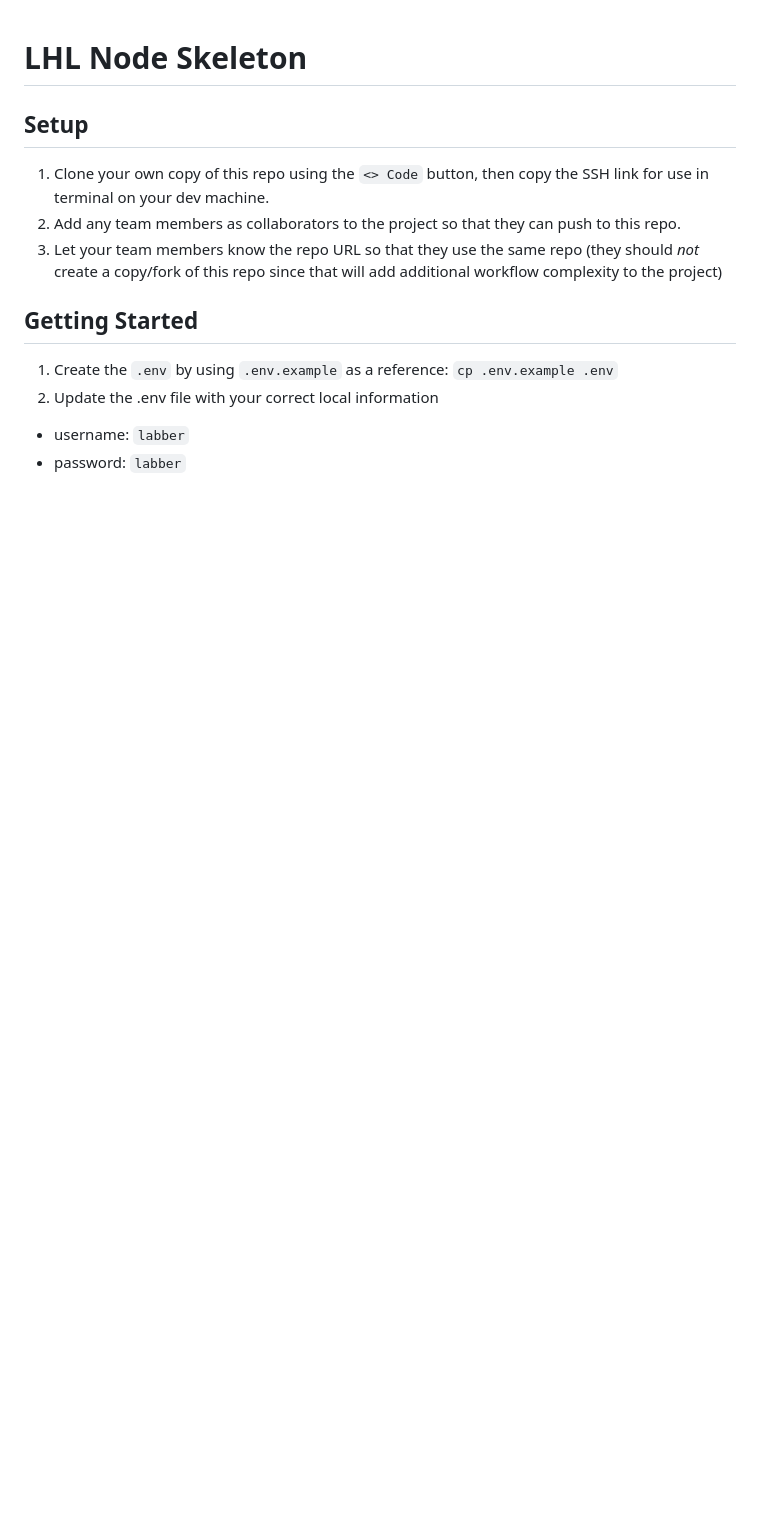
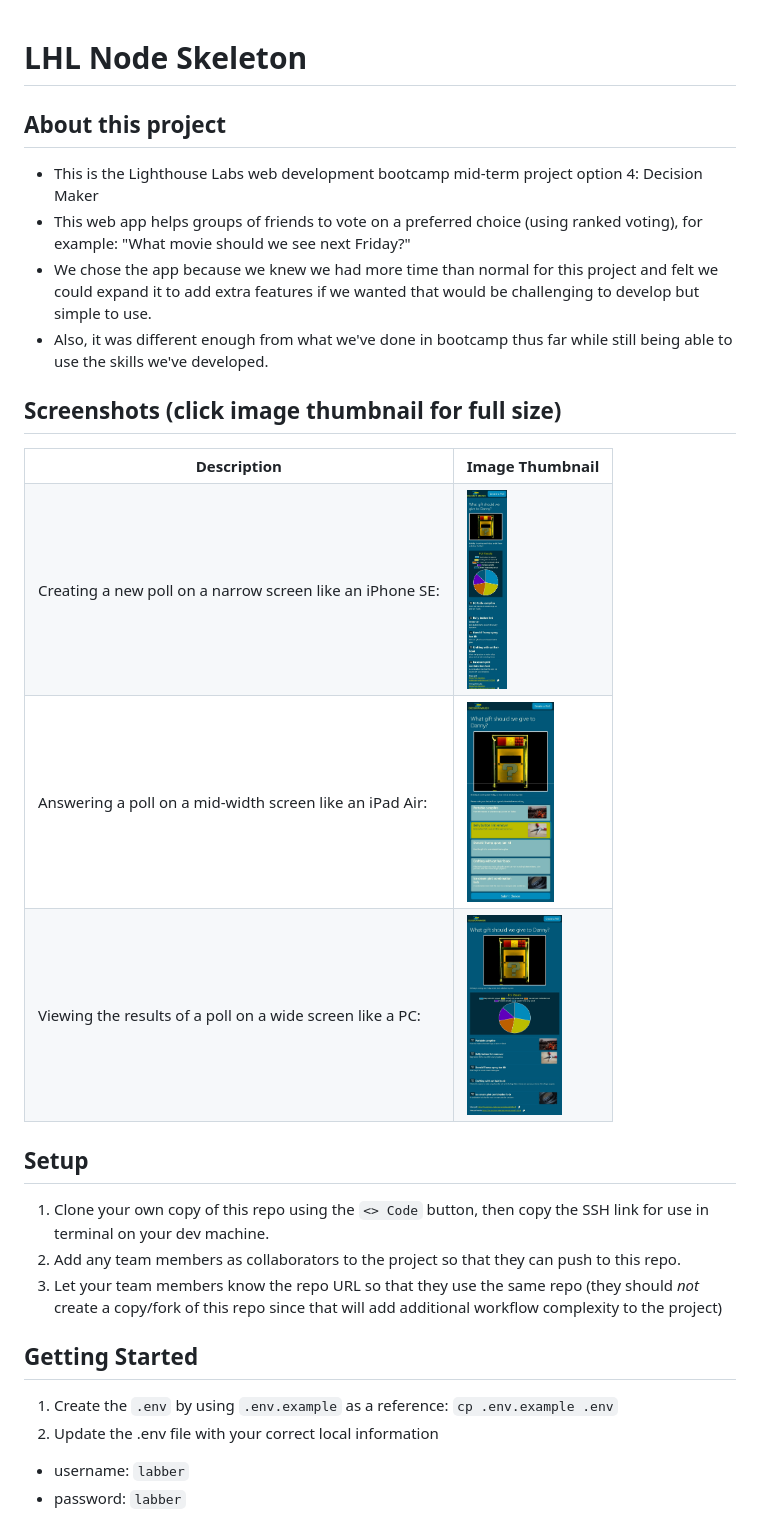
Before and after one commit to JeremyWallace1/decision-maker, a Markdown page: README.md, the part around the change. Rendered like a GitHub page; pictures changed too: screenshots/dm_largescreen.jpg (added), screenshots/dm_midscreen.jpg (added), screenshots/dm_smallscreen.jpg (added); blank space fills up the shorter version.

Commit message:
adding about and screenshots section to README.md

```diff
--- a/README.md
+++ b/README.md
@@ -1,5 +1,44 @@
 LHL Node Skeleton
 =========
+
+## About this project
+* This is the Lighthouse Labs web development bootcamp mid-term project option 4: Decision Maker
+* This web app helps groups of friends to vote on a preferred choice (using ranked voting), for example: "What movie should we see next Friday?"
+* We chose the app because we knew we had more time than normal for this project and felt we could expand it to add extra features if we wanted that would be challenging to develop but simple to use.
+* Also, it was different enough from what we've done in bootcamp thus far while still being able to use the skills we've developed.
+
+## Screenshots (click image thumbnail for full size)
+
+<table>
+  <tr>
+    <th> Description </th>
+    <th> Image Thumbnail </th>
+  </tr>
+  <tr>
+    <td>
+      Creating a new poll on a narrow screen like an iPhone SE:
+    </td>
+    <td style="text-align: center">
+      <a href="https://github.com/JeremyWallace1/decision-maker/tree/master/screenshots/dm_smallscreen.jpg"><img src="./screenshots/dm_smallscreen.jpg" alt="Creating a new poll on a narrow screen like an iPhone SE" height="200"/></a>
+    </td>
+  </tr>
+  <tr>
+    <td>
+      Answering a poll on a mid-width screen like an iPad Air:
+    </td>
+    <td style="text-align: center">
+      <a href="https://github.com/JeremyWallace1/decision-maker/tree/master/screenshots/dm_midscreen.jpg"><img src="./screenshots/dm_midscreen.jpg" alt="Answering a poll on a mid-width screen like an iPad Air" height="200" /></a>
+    </td>
+  </tr>
+  <tr>
+    <td>
+      Viewing the results of a poll on a wide screen like a PC:
+    </td>
+    <td style="text-align: center">
+      <a href="https://github.com/JeremyWallace1/decision-maker/tree/master/screenshots/dm_largescreen.jpg"><img src="./screenshots/dm_largescreen.jpg" alt="Viewing the results of a poll on a wide screen like a PC" height="200"/></a>
+    </td>
+  </tr>
+</table>
 
 ## Setup
 1. Clone your own copy of this repo using the `<> Code` button, then copy the SSH link for use in terminal on your dev machine.
```
